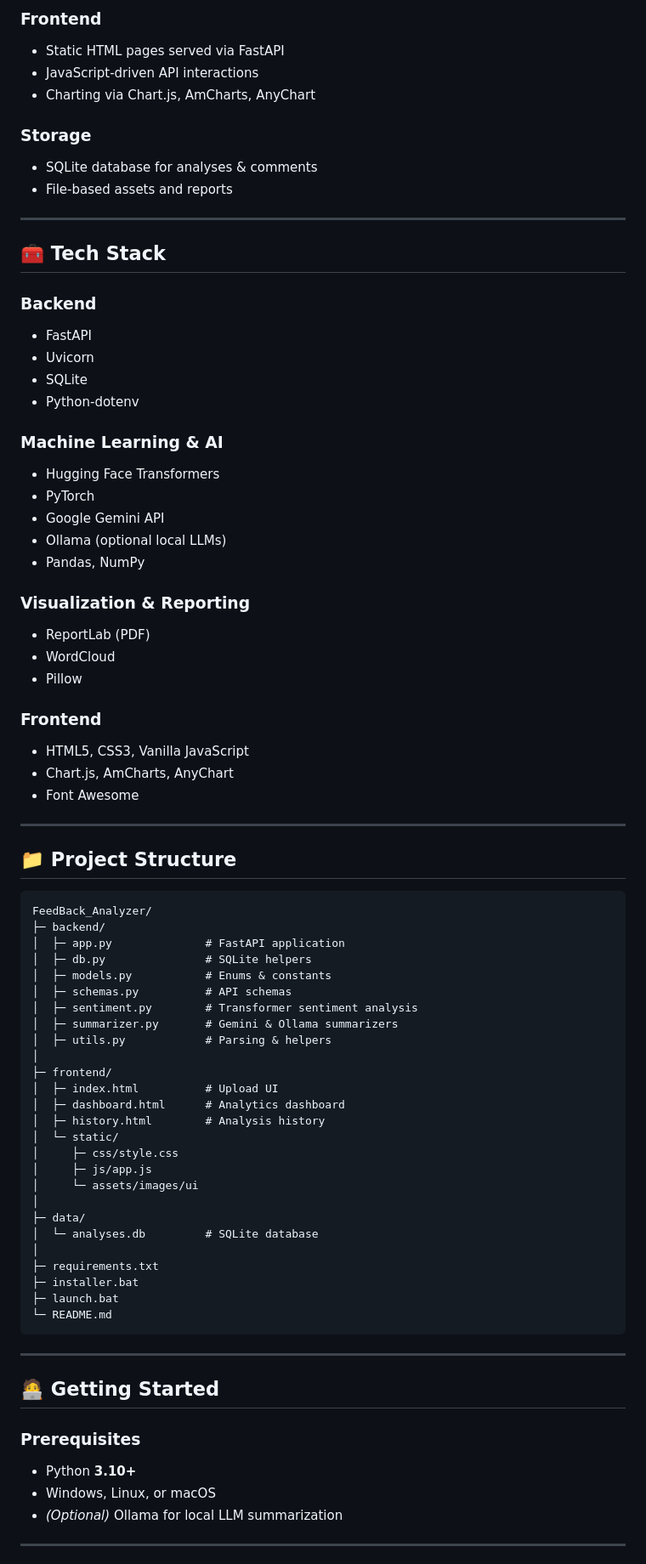
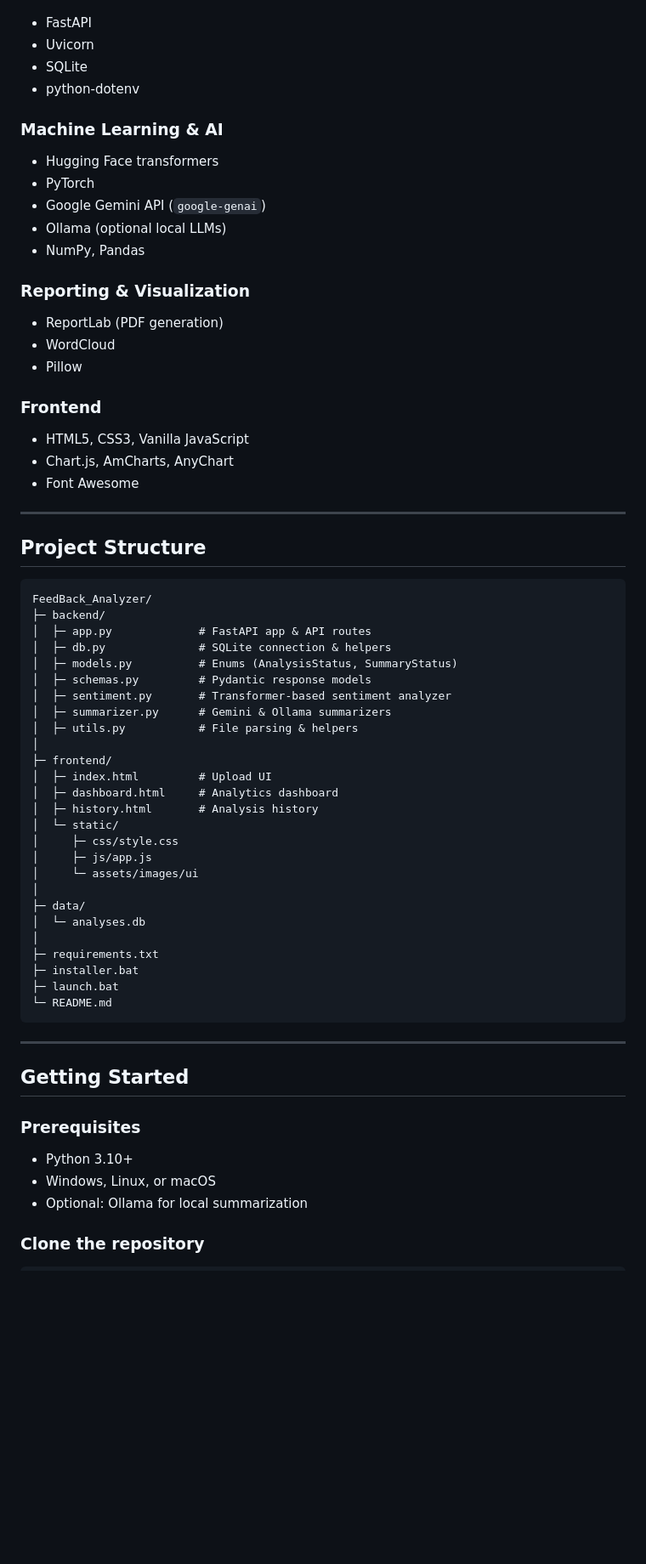
Before and after one commit to sam-eer31/FeedBack_Analyzer, a Markdown page: README.md, the part around one of its changes. Shown at 85% size. Rendered like a GitHub page; blank space fills up the shorter version.

````diff
--- a/README.md
+++ b/README.md
@@ -121,66 +121,55 @@ It supports multi-file uploads, performs **local transformer-based sentiment ana
 
-### Frontend
-- Static HTML pages served via FastAPI
-- JavaScript-driven API interactions
-- Charting via Chart.js, AmCharts, AnyChart
-
-### Storage
-- SQLite database for analyses & comments
-- File-based assets and reports
-
----
-
-## 🧰 Tech Stack
-
-### Backend
 - FastAPI
 - Uvicorn
 - SQLite
-- Python-dotenv
+- python‑dotenv
 
 ### Machine Learning & AI
-- Hugging Face Transformers
+
+- Hugging Face transformers
 - PyTorch
-- Google Gemini API
+- Google Gemini API (`google-genai`)
 - Ollama (optional local LLMs)
-- Pandas, NumPy
+- NumPy, Pandas
 
-### Visualization & Reporting
-- ReportLab (PDF)
+### Reporting & Visualization
+
+- ReportLab (PDF generation)
 - WordCloud
 - Pillow
 
 ### Frontend
+
 - HTML5, CSS3, Vanilla JavaScript
 - Chart.js, AmCharts, AnyChart
 - Font Awesome
 
 ---
 
-## 📁 Project Structure
+## Project Structure
 
 ```text
 FeedBack_Analyzer/
 ├─ backend/
-│  ├─ app.py              # FastAPI application
-│  ├─ db.py               # SQLite helpers
-│  ├─ models.py           # Enums & constants
-│  ├─ schemas.py          # API schemas
-│  ├─ sentiment.py        # Transformer sentiment analysis
-│  ├─ summarizer.py       # Gemini & Ollama summarizers
-│  ├─ utils.py            # Parsing & helpers
+│  ├─ app.py             # FastAPI app & API routes
+│  ├─ db.py              # SQLite connection & helpers
+│  ├─ models.py          # Enums (AnalysisStatus, SummaryStatus)
+│  ├─ schemas.py         # Pydantic response models
+│  ├─ sentiment.py       # Transformer-based sentiment analyzer
+│  ├─ summarizer.py      # Gemini & Ollama summarizers
+│  ├─ utils.py           # File parsing & helpers
 │
 ├─ frontend/
-│  ├─ index.html          # Upload UI
-│  ├─ dashboard.html      # Analytics dashboard
-│  ├─ history.html        # Analysis history
+│  ├─ index.html         # Upload UI
+│  ├─ dashboard.html     # Analytics dashboard
+│  ├─ history.html       # Analysis history
 │  └─ static/
 │     ├─ css/style.css
 │     ├─ js/app.js
 │     └─ assets/images/ui
 │
 ├─ data/
-│  └─ analyses.db         # SQLite database
+│  └─ analyses.db
 │
 ├─ requirements.txt
 ├─ installer.bat
@@ -190,12 +179,13 @@ FeedBack_Analyzer/
 
 ---
 
-## 🧑‍💻 Getting Started
+## Getting Started
 
 ### Prerequisites
-- Python **3.10+**
+
+- Python 3.10+
 - Windows, Linux, or macOS
-- *(Optional)* Ollama for local LLM summarization
+- Optional: Ollama for local summarization
 
----
+### Clone the repository
 
````
Also changed, not shown: other parts of README.md (+183 -131 lines).
